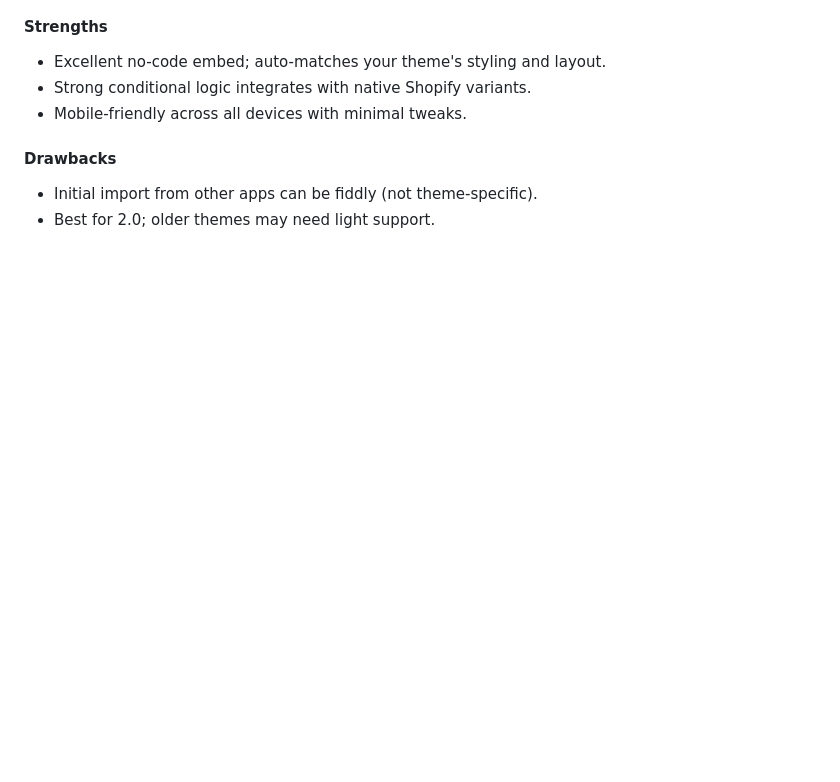
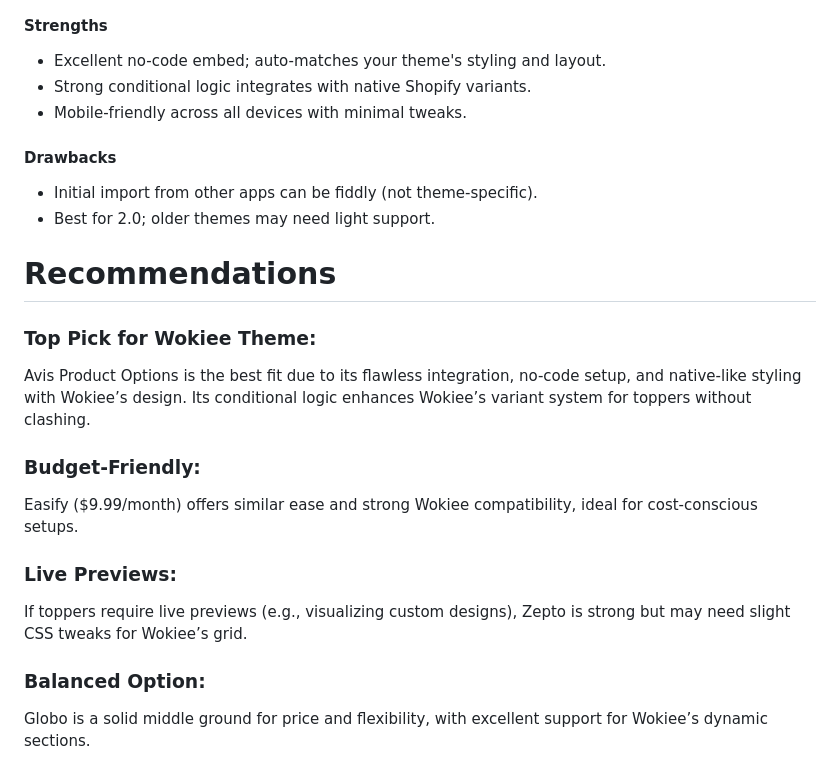
Before and after one commit to austinslatey/Toppers_Research, a Markdown page: README.md, the part around the change. Drawn GitHub-style; blank space fills up the shorter version.

Commit message:
Sep 25, 2025, 8:22 PM

```diff
--- a/README.md
+++ b/README.md
@@ -77,3 +77,20 @@ Seems legit
 #### Drawbacks
 - Initial import from other apps can be fiddly (not theme-specific).
 - Best for 2.0; older themes may need light support.
+
+
+# Recommendations
+
+### Top Pick for Wokiee Theme:
+Avis Product Options is the best fit due to its flawless integration, no-code setup, and native-like styling with Wokiee’s design. Its conditional logic enhances Wokiee’s variant system for toppers without clashing.
+
+### Budget-Friendly:
+Easify ($9.99/month) offers similar ease and strong Wokiee compatibility, ideal for cost-conscious setups.
+
+
+### Live Previews:
+If toppers require live previews (e.g., visualizing custom designs), Zepto is strong but may need slight CSS tweaks for Wokiee’s grid.
+
+
+### Balanced Option:
+Globo is a solid middle ground for price and flexibility, with excellent support for Wokiee’s dynamic sections.
```
